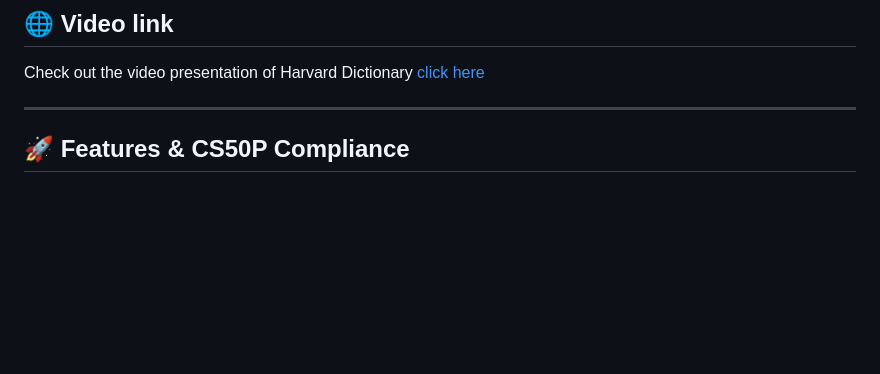
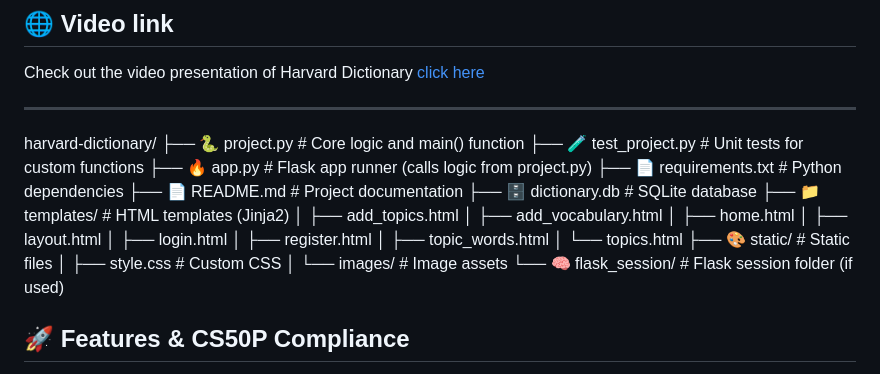
Before and after one commit to Gias-uddin-vuiya/harvard-dictionary, a Markdown page: README.md, the part around the change. Drawn GitHub-style; blank space fills up the shorter version.

Commit message:
Update README.md
add file structure of the project

```diff
--- a/README.md
+++ b/README.md
@@ -27,6 +27,27 @@
 Check out the video presentation of Harvard Dictionary [click here](i_add_later)
 
 ---
+
+harvard-dictionary/
+├── 🐍 project.py              # Core logic and main() function
+├── 🧪 test_project.py         # Unit tests for custom functions
+├── 🔥 app.py                 # Flask app runner (calls logic from project.py)
+├── 📄 requirements.txt        # Python dependencies
+├── 📄 README.md               # Project documentation
+├── 🗄️ dictionary.db           # SQLite database
+├── 📁 templates/              # HTML templates (Jinja2)
+│   ├── add_topics.html
+│   ├── add_vocabulary.html
+│   ├── home.html
+│   ├── layout.html
+│   ├── login.html
+│   ├── register.html
+│   ├── topic_words.html
+│   └── topics.html
+├── 🎨 static/                 # Static files
+│   ├── style.css             # Custom CSS
+│   └── images/               # Image assets
+└── 🧠 flask_session/          # Flask session folder (if used)
 
 
 ## 🚀 Features & CS50P Compliance
```
